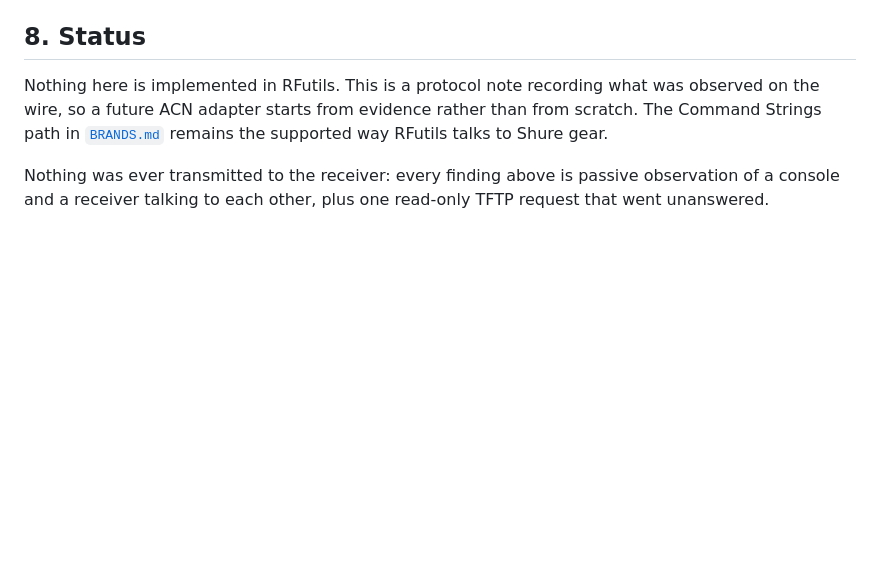
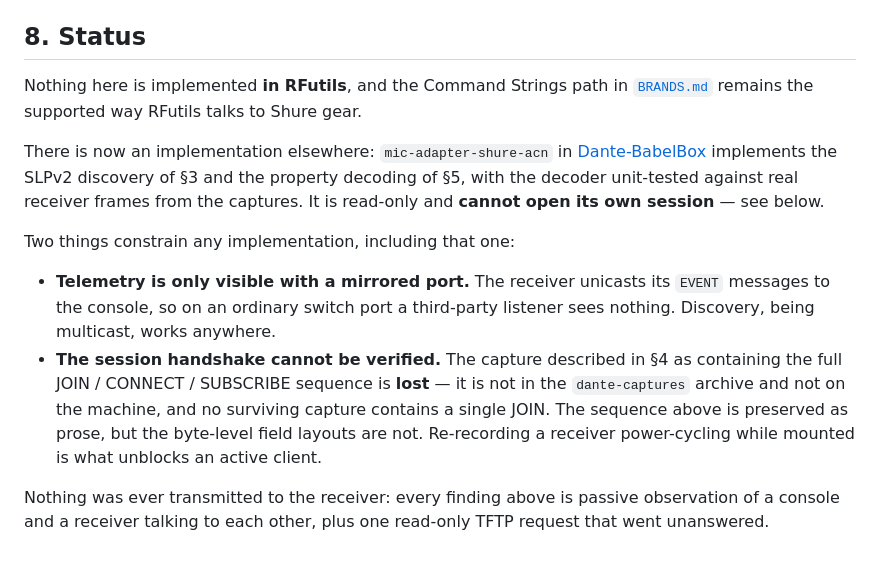
Before and after one commit to allansargeant/RFutils, a Markdown page: docs/SHURE-ACN.md, the part around the change. Drawn GitHub-style; blank space fills up the shorter version.

Commit message:
SHURE-ACN: record what is implemented, and what the lost capture blocks
An ACN adapter now exists in Dante-BabelBox (mic-adapter-shure-acn) covering
the discovery and property decoding described here. RFutils itself still
speaks Command Strings and is unchanged.

Also records two constraints found while implementing: telemetry is only
visible with a mirrored port, because the receiver unicasts its events to the
console; and the capture §4 credits with the JOIN/CONNECT/SUBSCRIBE handshake
is gone, so the session layout cannot be verified against evidence.

Co-Authored-By: Claude Fable 5 <noreply@anthropic.com>

```diff
--- a/docs/SHURE-ACN.md
+++ b/docs/SHURE-ACN.md
@@ -258,10 +258,26 @@ obvious candidate and does not hold up.
 
 ## 8. Status
 
-Nothing here is implemented in RFutils. This is a protocol note recording what
-was observed on the wire, so a future ACN adapter starts from evidence rather
-than from scratch. The Command Strings path in [`BRANDS.md`](BRANDS.md) remains
-the supported way RFutils talks to Shure gear.
+Nothing here is implemented **in RFutils**, and the Command Strings path in
+[`BRANDS.md`](BRANDS.md) remains the supported way RFutils talks to Shure gear.
+
+There is now an implementation elsewhere: `mic-adapter-shure-acn` in
+[Dante-BabelBox](https://github.com/stoatworks-labs/Dante-BabelBox) implements
+the SLPv2 discovery of §3 and the property decoding of §5, with the decoder
+unit-tested against real receiver frames from the captures. It is read-only and
+**cannot open its own session** — see below.
+
+Two things constrain any implementation, including that one:
+
+- **Telemetry is only visible with a mirrored port.** The receiver unicasts its
+  `EVENT` messages to the console, so on an ordinary switch port a third-party
+  listener sees nothing. Discovery, being multicast, works anywhere.
+- **The session handshake cannot be verified.** The capture described in §4 as
+  containing the full JOIN / CONNECT / SUBSCRIBE sequence is **lost** — it is
+  not in the `dante-captures` archive and not on the machine, and no surviving
+  capture contains a single JOIN. The sequence above is preserved as prose, but
+  the byte-level field layouts are not. Re-recording a receiver power-cycling
+  while mounted is what unblocks an active client.
 
 Nothing was ever transmitted to the receiver: every finding above is passive
 observation of a console and a receiver talking to each other, plus one
```
